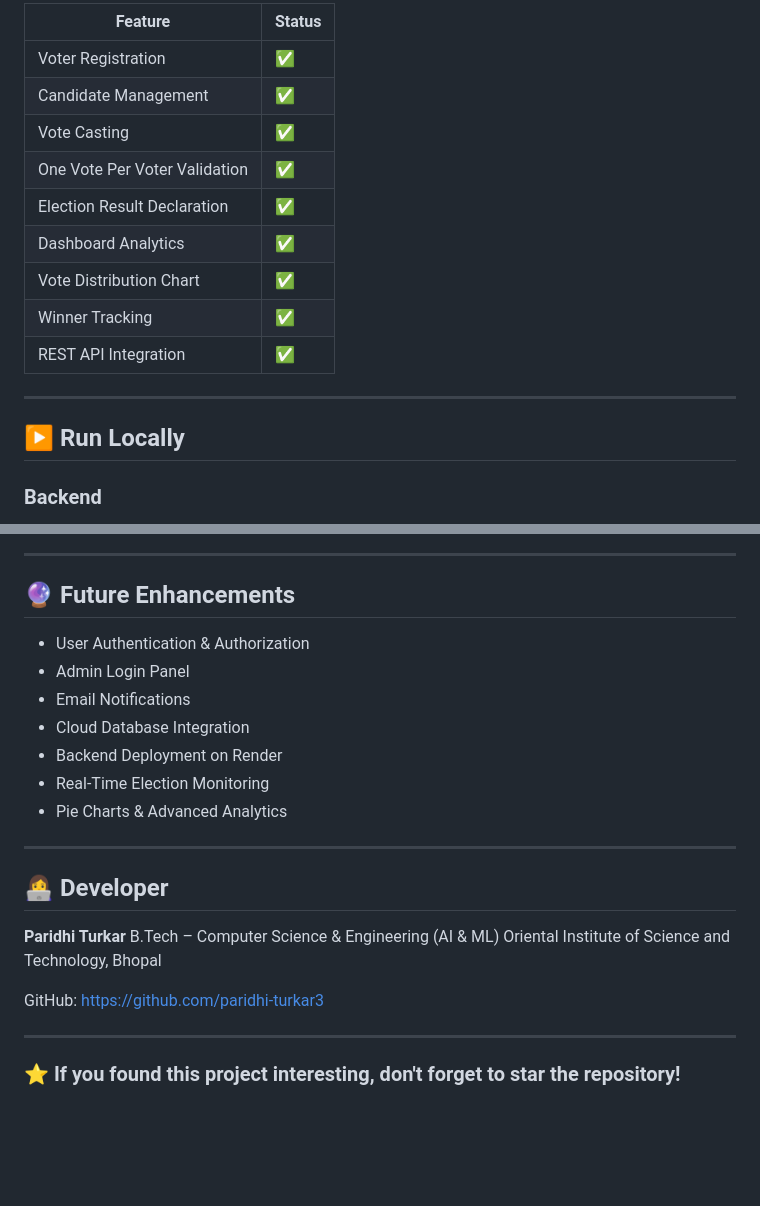
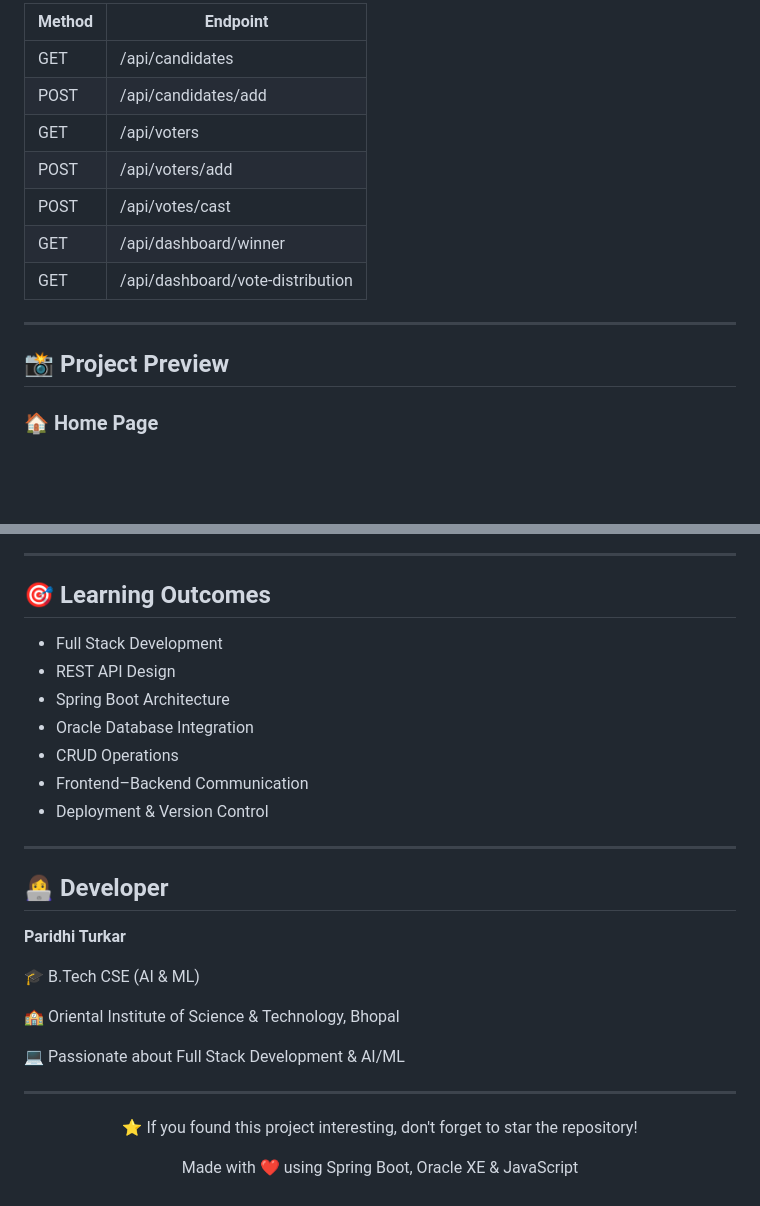
Before and after one commit to paridhi-turkar3/Votezy_Voting, a Markdown page: README.md, 2 parts joined by grey strips. GitHub-like rendering; blank space fills up the shorter version.

```diff
--- a/README.md
+++ b/README.md
@@ -140,19 +116,17 @@ Votezy
 
-| Feature                       | Status |
-| ----------------------------- | ------ |
-| Voter Registration            | ✅      |
-| Candidate Management          | ✅      |
-| Vote Casting                  | ✅      |
-| One Vote Per Voter Validation | ✅      |
-| Election Result Declaration   | ✅      |
-| Dashboard Analytics           | ✅      |
-| Vote Distribution Chart       | ✅      |
-| Winner Tracking               | ✅      |
-| REST API Integration          | ✅      |
+| Method | Endpoint                         |
+| ------ | -------------------------------- |
+| GET    | /api/candidates                  |
+| POST   | /api/candidates/add              |
+| GET    | /api/voters                      |
+| POST   | /api/voters/add                  |
+| POST   | /api/votes/cast                  |
+| GET    | /api/dashboard/winner            |
+| GET    | /api/dashboard/vote-distribution |
 
 ---
 
-## ▶️ Run Locally
+## 📸 Project Preview
 
-### Backend
+### 🏠 Home Page
 
@@ -167,26 +157,34 @@ Open `index.html` using Live Server in VS Code.
 
 ---
 
-## 🔮 Future Enhancements
+## 🎯 Learning Outcomes
 
-* User Authentication & Authorization
-* Admin Login Panel
-* Email Notifications
-* Cloud Database Integration
-* Backend Deployment on Render
-* Real-Time Election Monitoring
-* Pie Charts & Advanced Analytics
+* Full Stack Development
+* REST API Design
+* Spring Boot Architecture
+* Oracle Database Integration
+* CRUD Operations
+* Frontend–Backend Communication
+* Deployment & Version Control
 
 ---
 
 ## 👩‍💻 Developer
 
 **Paridhi Turkar**
-B.Tech – Computer Science & Engineering (AI & ML)
-Oriental Institute of Science and Technology, Bhopal
 
-GitHub: https://github.com/paridhi-turkar3
+🎓 B.Tech CSE (AI & ML)
+
+🏫 Oriental Institute of Science & Technology, Bhopal
+
+💻 Passionate about Full Stack Development & AI/ML
 
 ---
 
-### ⭐ If you found this project interesting, don't forget to star the repository!
+<p align="center">
+  ⭐ If you found this project interesting, don't forget to star the repository!
+</p>
+
+<p align="center">
+  Made with ❤️ using Spring Boot, Oracle XE & JavaScript
+</p>
```
Also changed, not shown: other parts of README.md (+91 -99 lines).
